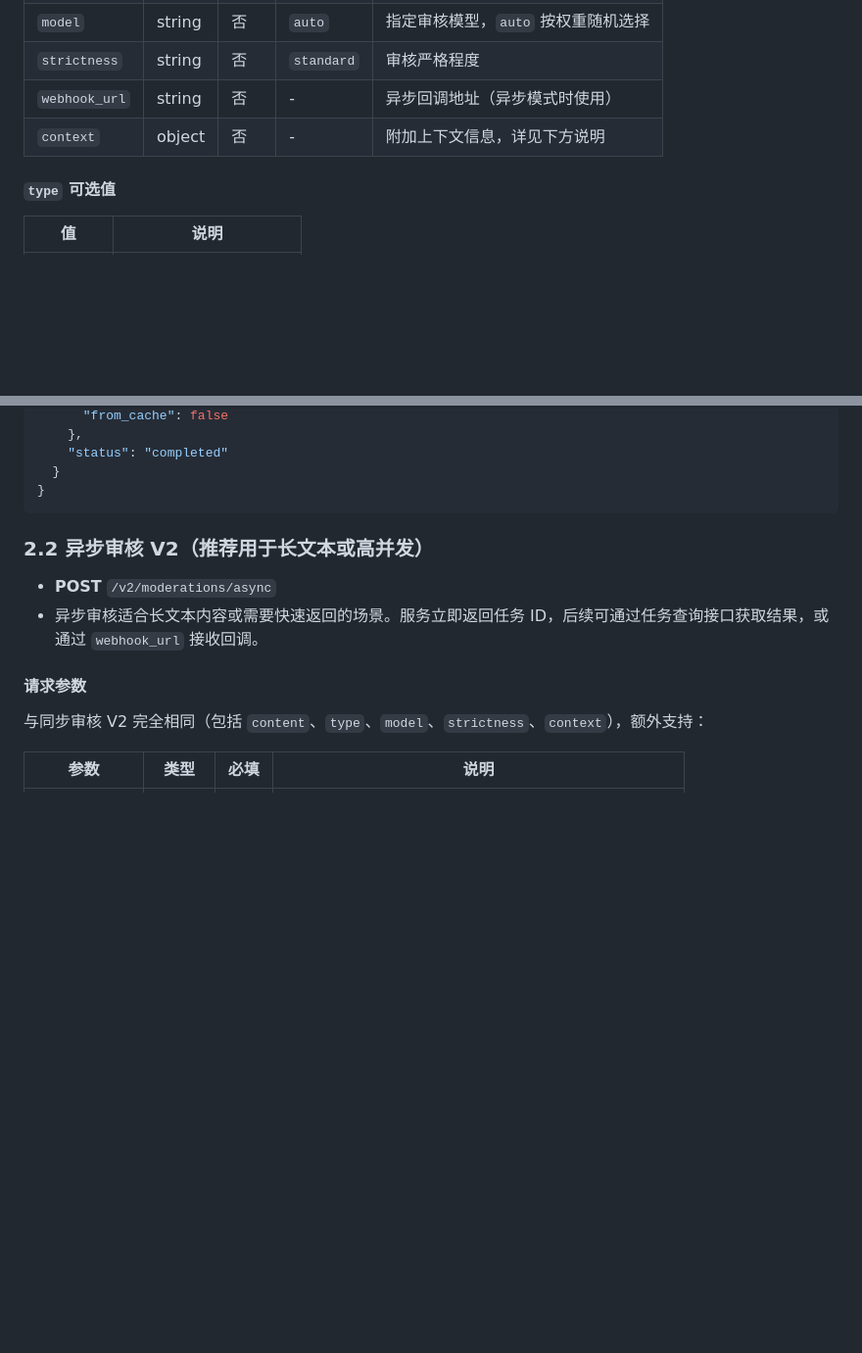
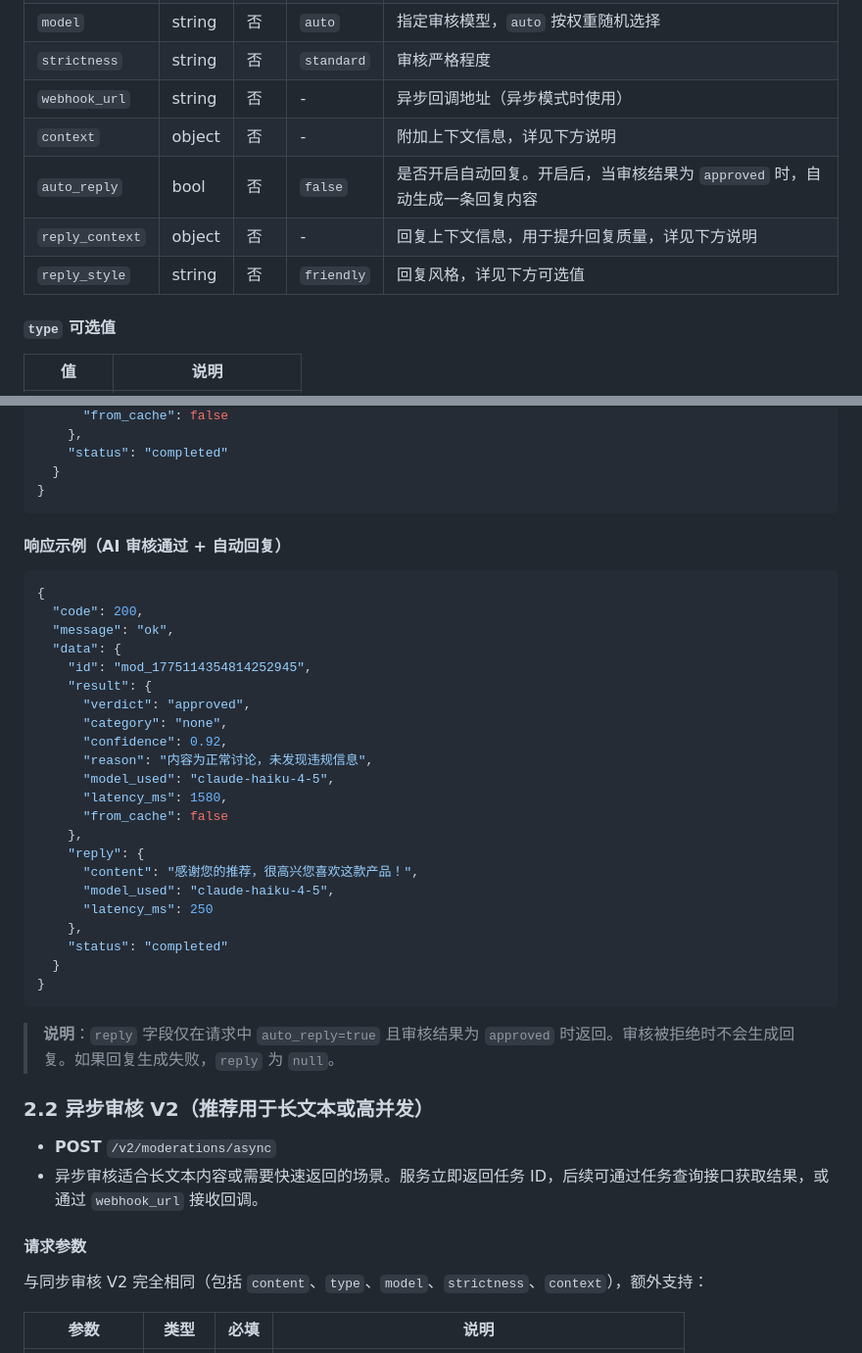
Before and after one commit to XavierMary56/go-server, a Markdown page: docs/API_GUIDE.md, 2 parts joined by grey strips. Shown at 98% size. GitHub-like rendering; blank space fills up the shorter version.

````diff
--- a/docs/API_GUIDE.md
+++ b/docs/API_GUIDE.md
@@ -34,6 +34,9 @@
 | `strictness` | string | 否 | `standard` | 审核严格程度 |
 | `webhook_url` | string | 否 | - | 异步回调地址（异步模式时使用） |
 | `context` | object | 否 | - | 附加上下文信息，详见下方说明 |
+| `auto_reply` | bool | 否 | `false` | 是否开启自动回复。开启后，当审核结果为 `approved` 时，自动生成一条回复内容 |
+| `reply_context` | object | 否 | - | 回复上下文信息，用于提升回复质量，详见下方说明 |
+| `reply_style` | string | 否 | `friendly` | 回复风格，详见下方可选值 |
 
 #### `type` 可选值
 
@@ -164,6 +207,35 @@
   }
 }
 ```
+
+#### 响应示例（AI 审核通过 + 自动回复）
+
+```json
+{
+  "code": 200,
+  "message": "ok",
+  "data": {
+    "id": "mod_1775114354814252945",
+    "result": {
+      "verdict": "approved",
+      "category": "none",
+      "confidence": 0.92,
+      "reason": "内容为正常讨论，未发现违规信息",
+      "model_used": "claude-haiku-4-5",
+      "latency_ms": 1580,
+      "from_cache": false
+    },
+    "reply": {
+      "content": "感谢您的推荐，很高兴您喜欢这款产品！",
+      "model_used": "claude-haiku-4-5",
+      "latency_ms": 250
+    },
+    "status": "completed"
+  }
+}
+```
+
+> **说明**：`reply` 字段仅在请求中 `auto_reply=true` 且审核结果为 `approved` 时返回。审核被拒绝时不会生成回复。如果回复生成失败，`reply` 为 `null`。
 
 ### 2.2 异步审核 V2（推荐用于长文本或高并发）
 
````
Also changed, not shown: other parts of docs/API_GUIDE.md (+40 -0 lines).
